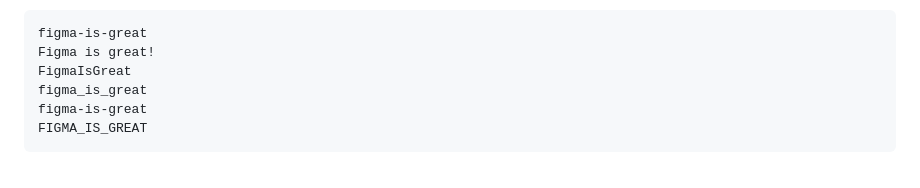
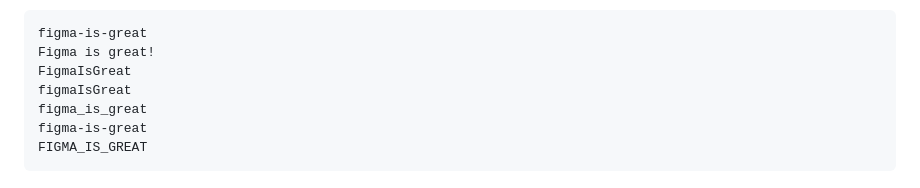
Before and after one commit to figma/code-snippet-editor-plugin, a Markdown page: README.md, the part around the change. Rendered like a GitHub page.

```diff
--- a/README.md
+++ b/README.md
@@ -390,6 +390,7 @@ If `node.name` was "Figma is great!", the following template...
 figma-is-great
 Figma is great!
 FigmaIsGreat
+figmaIsGreat
 figma_is_great
 figma-is-great
 FIGMA_IS_GREAT
```
